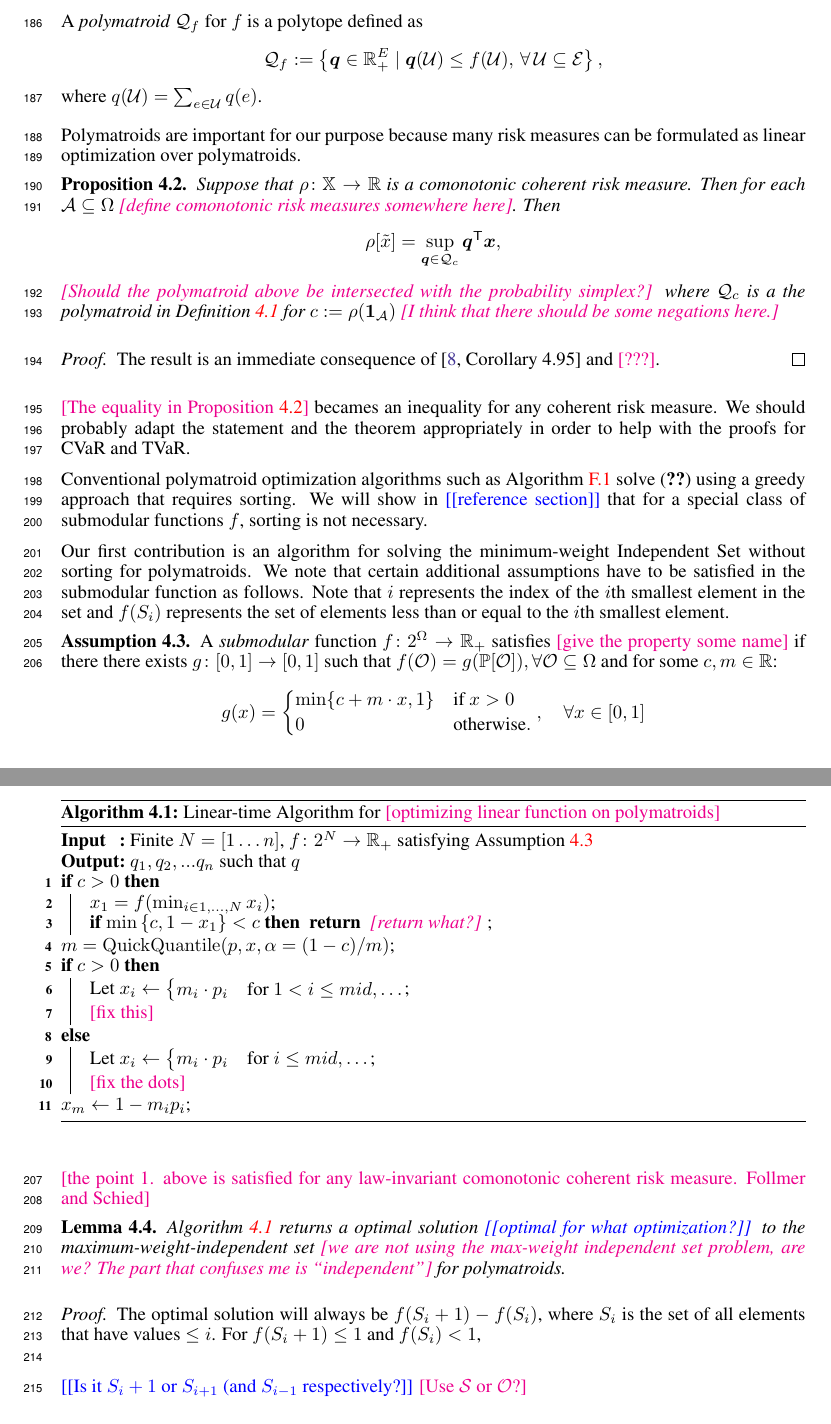
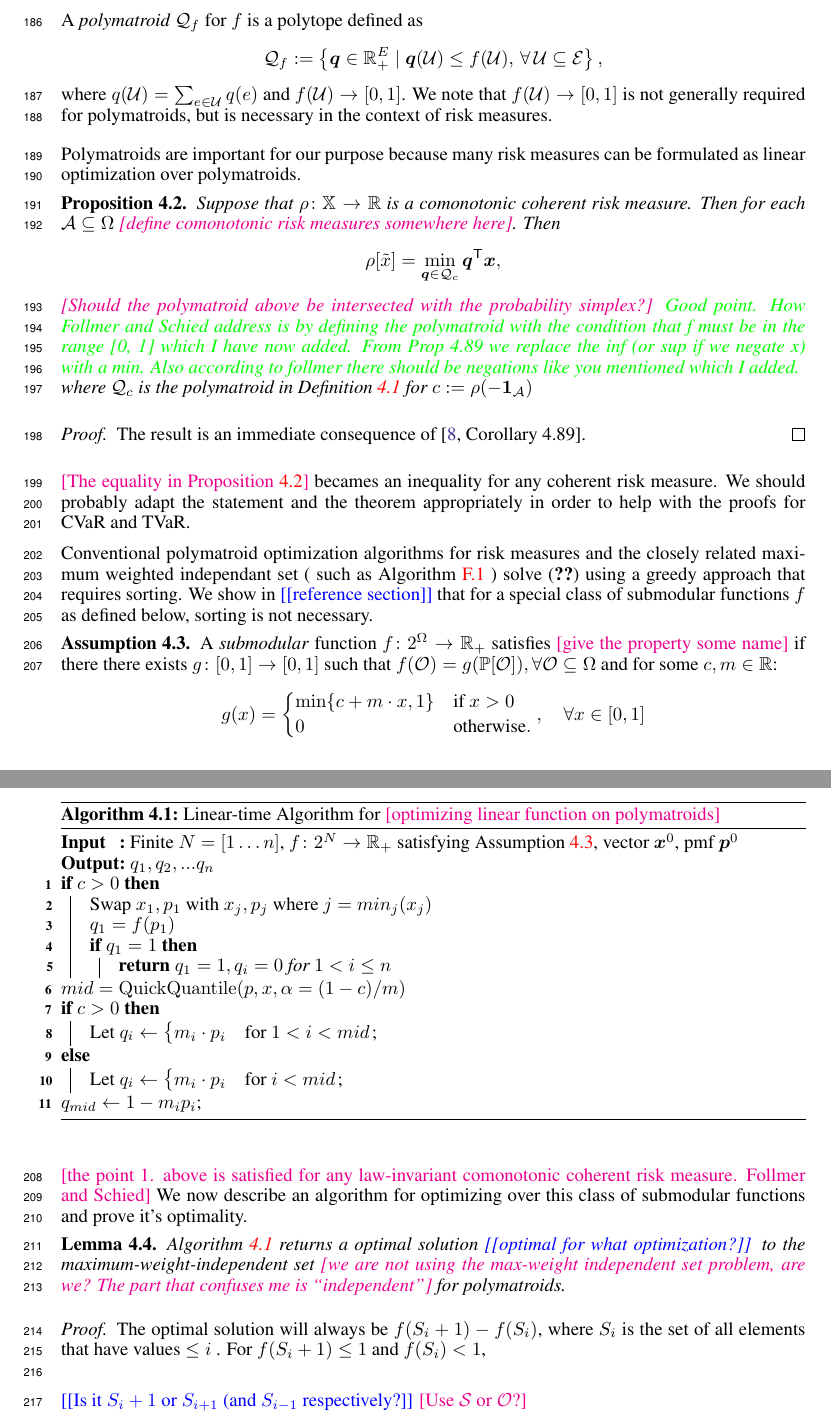
Before and after one commit to GersiD/FastCVaR, a LaTeX paper (main.tex): two parts of pages 6 and 7 of 14, joined at a grey line, cut so that both start at the same text. Compiled offline with pdfLaTeX.

Commit message:
Update on Overleaf.

```diff
--- a/main.tex
+++ b/main.tex
@@ -380,7 +380,7 @@ A \emph{polymatroid} $\mathcal{Q}_f$ for $f$ is a polytope defined as
   \[
     \mathcal{Q}_f := \left\{ \bm{q} \in \Real_+^E  \mid   \bm{q}(\mathcal{U}) \leq f(\mathcal{U}), \, \forall \,  \mathcal{U} \subseteq \mathcal{E} \right\},
   \]
-  where $q(\mathcal{U}) = \sum_{e \in \mathcal{U}} q(e)$.
+  where $q(\mathcal{U}) = \sum_{e \in \mathcal{U}} q(e)$ and $f(\mathcal{U})\rightarrow[0, 1]$. We note that $f(\mathcal{U})\rightarrow[0, 1]$ is not generally required for polymatroids, but is necessary in the context of risk measures.
 \end{definition}
 
 % marek: we already say this in the preliminaries section
@@ -393,25 +393,26 @@ Polymatroids are important for our purpose because many risk measures can be for
 \begin{proposition} \label{prop:coherent-polymatroid}
 Suppose that $\rho\colon \mathbb{X}\to \Real$ is a comonotonic coherent risk measure. Then   for each $\mathcal{A} \subseteq \Omega$ \mm{define comonotonic risk measures somewhere here}. Then
   \[
-   \rho[\tilde{x}] = \sup_{\bm{q}\in \mathcal{Q}_c} \bm{q}\tr  \bm{x},
+   \rho[\tilde{x}] = \min_{\bm{q}\in \mathcal{Q}_c} \bm{q}\tr  \bm{x},
   \]
   \mm{Should the polymatroid above be intersected with the probability simplex?}
-where $\mathcal{Q}_c$ is a the polymatroid in \cref{def:polymatroid} for $c := \rho(\one_{\mathcal{A}})$ \mm{I think that there should be some negations here.}
+  \palash{Good point. How Follmer and Schied address is by defining the polymatroid with the condition that f must be in the range [0, 1] which I have now added. From Prop 4.89 we replace the inf (or sup  if we negate x) with a min. Also according to follmer there should be negations like you mentioned which I added.  }
+where $\mathcal{Q}_c$ is the polymatroid in \cref{def:polymatroid} for $c := \rho(-\one_{\mathcal{A}})$
 \end{proposition}
 \begin{proof}
- The result is an immediate consequence of \cite[Corollary 4.95]{Follmer2016} and \mm{???}.
+ The result is an immediate consequence of \cite[Corollary 4.89]{Follmer2016}.
 \end{proof}
 
 \mm{The equality in \cref{prop:coherent-polymatroid}} becames an inequality for any coherent risk measure. We should probably adapt the statement and the theorem appropriately in order to help with the proofs for CVaR and TVaR.
 
-Conventional polymatroid optimization algorithms such as \cref{alg:greedy-polymatroid} solve \eqref{eq:polytope} using a greedy approach that requires sorting. We will show in \todo{reference section} that for a special class of submodular functions $f$, sorting is not necessary.
+Conventional polymatroid optimization algorithms for risk measures and the closely related maximum weighted independant set ( such as \cref{alg:greedy-polymatroid} ) solve \eqref{eq:polytope} using a greedy approach that requires sorting. We show in \todo{reference section} that for a special class of submodular functions $f$ as defined below, sorting is not necessary.
 
-Our first contribution is an algorithm for solving the minimum-weight Independent Set without sorting for polymatroids. We note that certain additional assumptions have to be satisfied in the submodular function as follows. Note that $i$ represents the index of the $i$th smallest element in the set and $f(S_i)$ represents the set of elements less than or equal to the $i$th smallest element.
+
 
 \begin{assumption} \label{asm:submodular-function}
   % marek: Not needed; implied by the construction below
   % For $\mathcal{N} = \left\{ 1, \dots , N \right\}$, the function $f\colon 2^{\mathcal{N}} \to \Real_+$ $f(\emptyset) = 0$, $f(N) = 1$,
-A  \emph{submodular} function $f\colon 2^{\Omega} \to \Real_+$ satisfies \mm{give the property some name} if there there exists $g\colon [0,1] \to  [0,1]$ such that $f(\mathcal{O}) = g(\mathbb{P}[\mathcal{O}]), \forall \mathcal{O} \subseteq \Omega$ and for some $c,m\in \Real$:
+A \emph{submodular} function $f\colon 2^{\Omega} \to \Real_+$ satisfies \mm{give the property some name} if there there exists $g\colon [0,1] \to  [0,1]$ such that $f(\mathcal{O}) = g(\mathbb{P}[\mathcal{O}]), \forall \mathcal{O} \subseteq \Omega$ and for some $c,m\in \Real$:
     \[
       g(x) =
       \begin{cases}
@@ -422,31 +423,37 @@ A  \emph{submodular} function $f\colon 2^{\Omega} \to \Real_+$ satisfies \mm{giv
 \end{assumption}
 
 \mm{the point 1. above is satisfied for any law-invariant comonotonic coherent risk measure. Follmer and Schied}
-
+We now describe an algorithm for optimizing over this class of submodular functions and prove it's optimality.
 \begin{algorithm}
   \caption{Linear-time Algorithm for \mm{optimizing linear function on polymatroids}}\label{alg:maximum-weight-independent}
 
-  \Input{Finite $N = [1 \ldots n]$, $f\colon 2^N \to  \Real_+$ satisfying \cref{asm:submodular-function}}
-  \Output{$q_1, q_2, ... q_n$ such that $q$}
+  \Input{Finite $N = [1 \ldots n]$, $f\colon 2^N \to  \Real_+$ satisfying \cref{asm:submodular-function}, {vector $\bm{x}^0$, pmf $\bm{p}^0$}}
+  \Output{$q_1, q_2, ... q_n$}
+
   \If{$c > 0$}
   {
-    $x_1 = f(\min_{i \in 1, \dots , N} x_i )$\;
-    \lIf{$ \min \left\{c, 1 - x_1\right\} < c$} {
-      \KwRet{ \mm{return what?}}
+    Swap $x_1, p_1$ with $x_j, p_j$ where $j = min_j(x_j)$
+
+    $q_1 = f(p_1)$
+
+    \If{$q_1 = 1$} {
+      \KwRet{$q_1 = 1, q_i = 0$ for $1 < i \leq n$}
     }
+
   }
-  $m = \operatorname{QuickQuantile}(p, x, \alpha = (1 - c)/m) $\;
+  $mid = \operatorname{QuickQuantile}(p, x, \alpha = (1 - c)/m) $
+
   \If{$c > 0$}
   {
-    Let $x_i \gets  \begin{cases}m_i \cdot p_i & \text{for } 1 < i \leq mid,\dots \end{cases}$\;
-    \mm{fix this}
+    Let $q_i \gets  \begin{cases}m_i \cdot p_i & \text{for } 1 < i < mid \end{cases}$\;
+
   }
   \Else
   {
-    Let $x_i \gets  \begin{cases}m_i \cdot p_i & \text{for } i \leq mid,\dots \end{cases}$\;
-    \mm{fix the dots}
+    Let $q_i \gets  \begin{cases}m_i \cdot p_i & \text{for } i < mid \end{cases}$\;
+
   }
-  $x_{m} \gets 1 - m_i p_i$\;
+  $q_{mid} \gets 1 - m_i p_i$\;
 \end{algorithm}
 
 
```
Also changed, not shown: main.tex (2 more changed lines).
